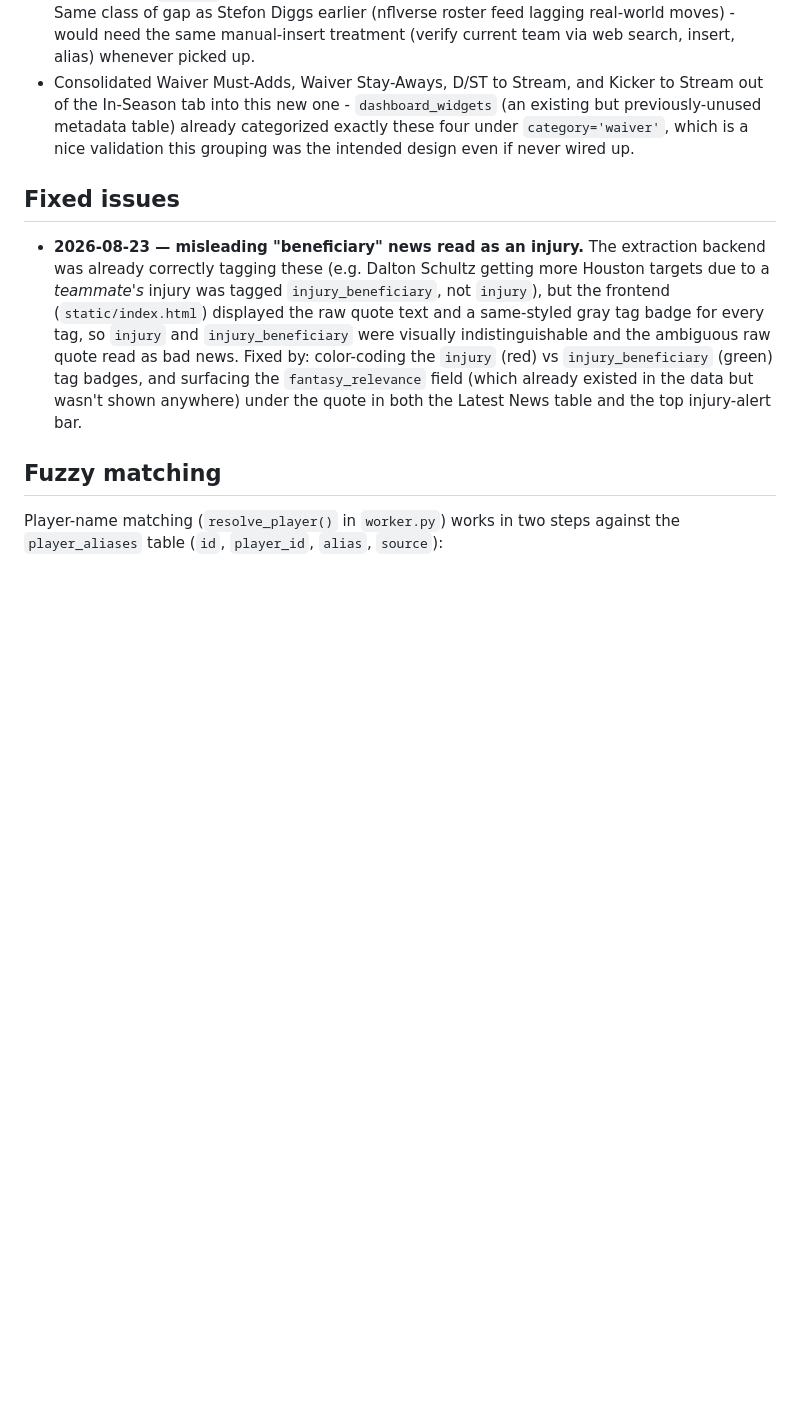
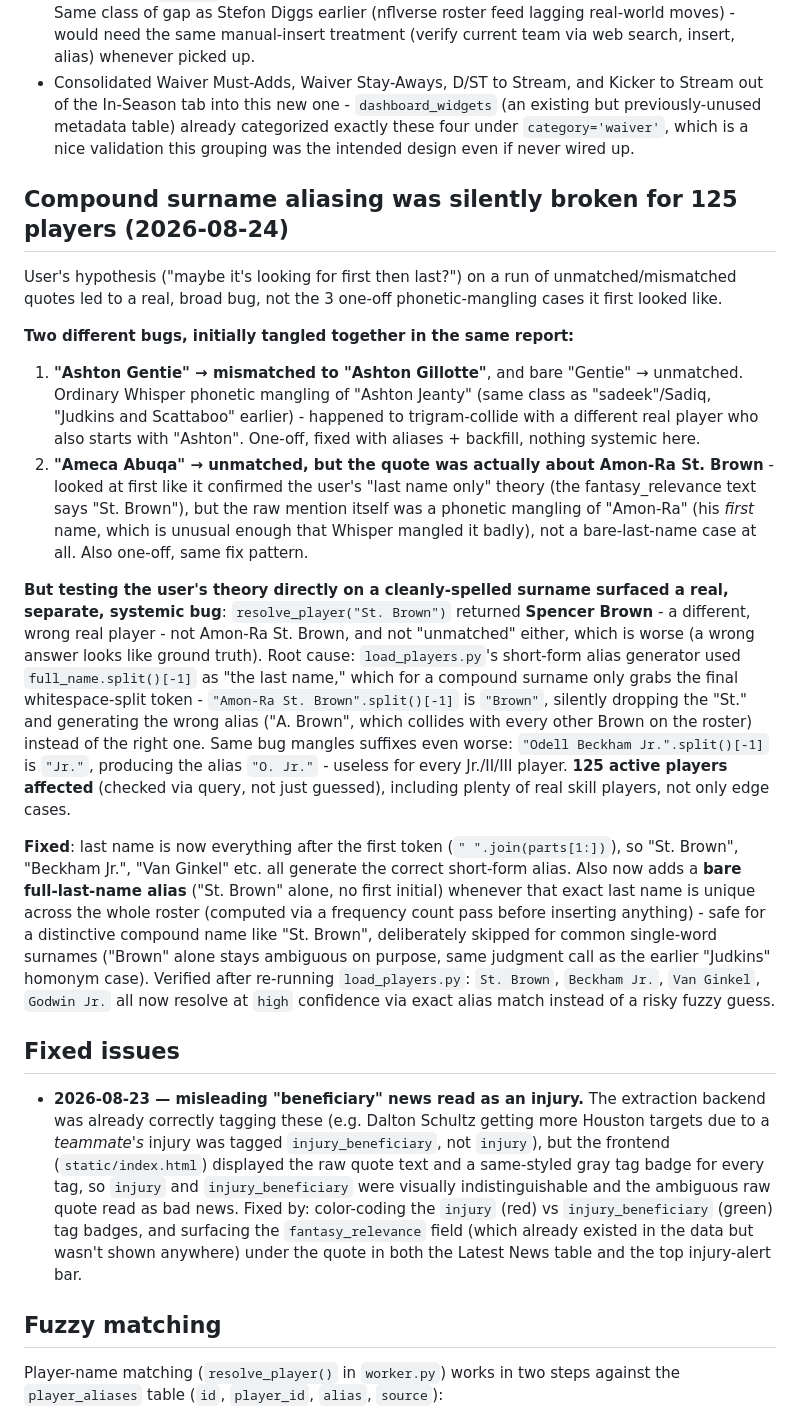
Before and after one commit to krg770/ff-dashboard, a Markdown page: docs/PROJECT_HISTORY.md, the part around the change. GitHub-like rendering; blank space fills up the shorter version.

Commit message:
Document compound-surname alias bug and the two unrelated phonetic mangling fixes

```diff
--- a/docs/PROJECT_HISTORY.md
+++ b/docs/PROJECT_HISTORY.md
@@ -565,6 +565,55 @@ in this tab is mocked.
   which is a nice validation this grouping was the intended design even
   if never wired up.
 
+## Compound surname aliasing was silently broken for 125 players (2026-08-24)
+
+User's hypothesis ("maybe it's looking for first then last?") on a run
+of unmatched/mismatched quotes led to a real, broad bug, not the 3
+one-off phonetic-mangling cases it first looked like.
+
+**Two different bugs, initially tangled together in the same report:**
+
+1. **"Ashton Gentie" → mismatched to "Ashton Gillotte"**, and bare
+   "Gentie" → unmatched. Ordinary Whisper phonetic mangling of "Ashton
+   Jeanty" (same class as "sadeek"/Sadiq, "Judkins and Scattaboo"
+   earlier) - happened to trigram-collide with a different real player
+   who also starts with "Ashton". One-off, fixed with aliases + backfill,
+   nothing systemic here.
+2. **"Ameca Abuqa" → unmatched, but the quote was actually about Amon-Ra
+   St. Brown** - looked at first like it confirmed the user's "last
+   name only" theory (the fantasy_relevance text says "St. Brown"), but
+   the raw mention itself was a phonetic mangling of "Amon-Ra" (his
+   *first* name, which is unusual enough that Whisper mangled it badly),
+   not a bare-last-name case at all. Also one-off, same fix pattern.
+
+**But testing the user's theory directly on a cleanly-spelled surname
+surfaced a real, separate, systemic bug**: `resolve_player("St. Brown")`
+returned **Spencer Brown** - a different, wrong real player - not Amon-Ra
+St. Brown, and not "unmatched" either, which is worse (a wrong answer
+looks like ground truth). Root cause: `load_players.py`'s short-form
+alias generator used `full_name.split()[-1]` as "the last name," which
+for a compound surname only grabs the final whitespace-split token -
+`"Amon-Ra St. Brown".split()[-1]` is `"Brown"`, silently dropping the
+"St." and generating the wrong alias ("A. Brown", which collides with
+every other Brown on the roster) instead of the right one. Same bug
+mangles suffixes even worse: `"Odell Beckham Jr.".split()[-1]` is
+`"Jr."`, producing the alias `"O. Jr."` - useless for every Jr./II/III
+player. **125 active players affected** (checked via query, not just
+guessed), including plenty of real skill players, not only edge cases.
+
+**Fixed**: last name is now everything after the first token
+(`" ".join(parts[1:])`), so "St. Brown", "Beckham Jr.", "Van Ginkel"
+etc. all generate the correct short-form alias. Also now adds a **bare
+full-last-name alias** ("St. Brown" alone, no first initial) whenever
+that exact last name is unique across the whole roster (computed via a
+frequency count pass before inserting anything) - safe for a distinctive
+compound name like "St. Brown", deliberately skipped for common
+single-word surnames ("Brown" alone stays ambiguous on purpose, same
+judgment call as the earlier "Judkins" homonym case). Verified after
+re-running `load_players.py`: `St. Brown`, `Beckham Jr.`, `Van Ginkel`,
+`Godwin Jr.` all now resolve at `high` confidence via exact alias match
+instead of a risky fuzzy guess.
+
 ## Fixed issues
 
 - **2026-08-23 — misleading "beneficiary" news read as an injury.** The
```
